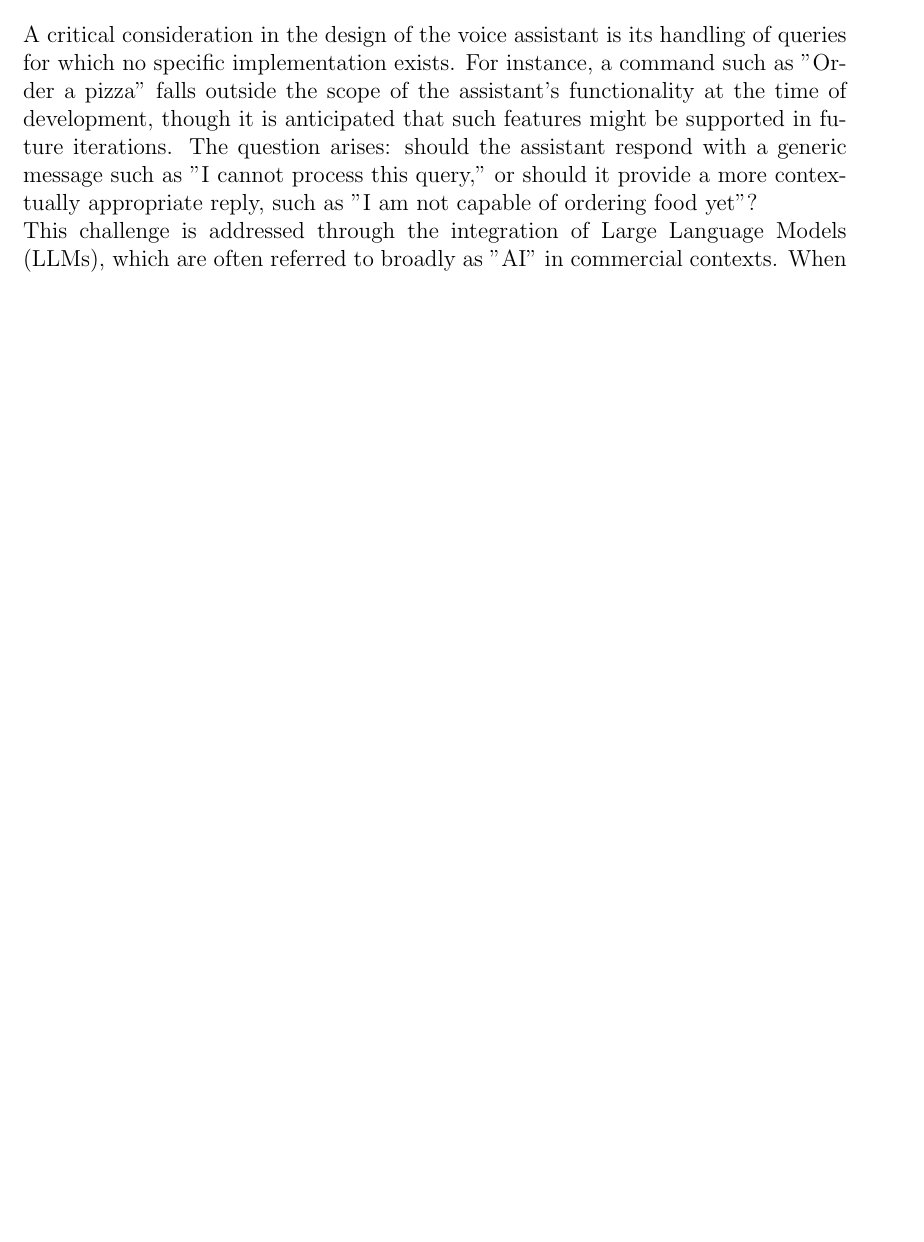
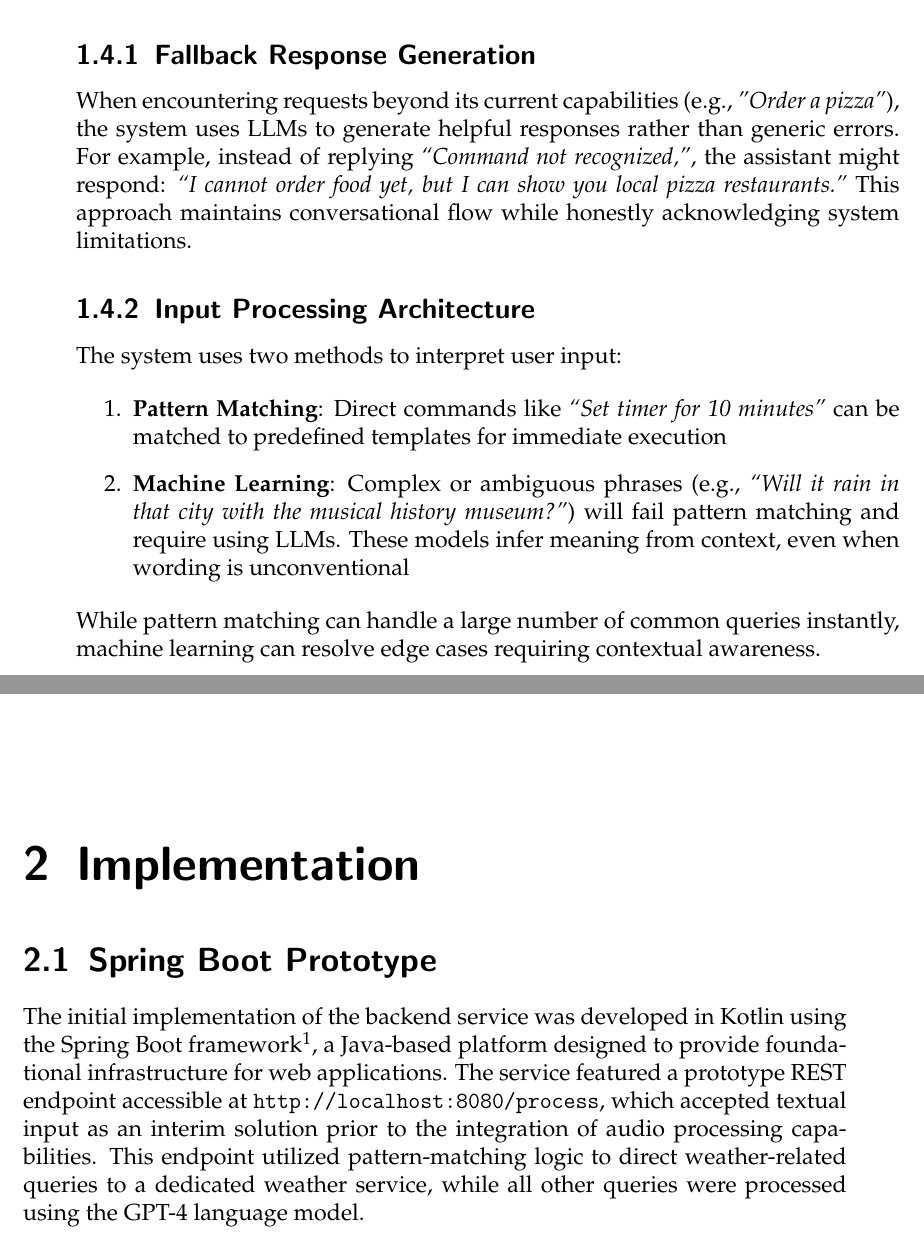
Before and after one commit to eagely/voice-docs, a LaTeX thesis (main.tex, which reads topics/implementation.tex, topics/introduction.tex): part of page 9 of 15 before the commit and two parts of pages 10 and 11 of 17 after it, the two joined at a grey line, cut at the place of the change, the shorter picture padded with empty space. Compiled offline with pdfLaTeX.

Commit message:
Change font to pazo and add input processing architecture to introduction

```diff
--- a/main.tex
+++ b/main.tex
@@ -2,6 +2,7 @@
 \usepackage{rdp}
 \usepackage[scale=0.72, twoside, bindingoffset=2mm]{geometry}
 \usepackage{float}
+\usepackage{mathpazo}
 
 \school{HTBLuVA St. Pölten}
 \department{Higher Institute for Electronics and Technical Informatics}
--- /dev/null
+++ b/topics/implementation.tex
@@ -0,0 +1,5 @@
+\renewcommand*\chapterpagestyle{scrheadings}
+\chapter{Implementation}
+
+\section{Spring Boot Prototype}
+The initial implementation of the backend service was developed in Kotlin using the Spring Boot framework\footnote{Spring Framework \cite{spring}}, a Java-based platform designed to provide foundational infrastructure for web applications. The service featured a prototype REST endpoint accessible at \texttt{http://localhost:8080/process}, which accepted textual input as an interim solution prior to the integration of audio processing capabilities. This endpoint utilized pattern-matching logic to direct weather-related queries to a dedicated weather service, while all other queries were processed using the GPT-4 language model.
--- a/topics/introduction.tex
+++ b/topics/introduction.tex
@@ -95,10 +98,17 @@ offering a robust and adaptable solution for voice interaction.
 
-A critical consideration in the design of the voice assistant is its handling of queries for which no specific implementation exists.
-For instance, a command such as "Order a pizza" falls outside the scope of the assistant's functionality at the time of development,
-though it is anticipated that such features might be supported in future iterations.
-The question arises: should the assistant respond with a generic message such as "I cannot process this query,"
-or should it provide a more contextually appropriate reply, such as "I am not capable of ordering food yet"?
+\subsection{Fallback Response Generation}
+When encountering requests beyond its current capabilities (e.g., \textit{"Order a pizza"}),
+the system uses LLMs to generate helpful responses rather than generic errors. For example, instead of replying \textit{``Command not recognized,"},
+the assistant might respond: \textit{``I cannot order food yet, but I can show you local pizza restaurants."}
+This approach maintains conversational flow while honestly acknowledging system limitations.
 
-This challenge is addressed through the integration of Large Language Models (LLMs), which are often referred to broadly as "AI" in commercial contexts.
-When the assistant encounters a query that cannot be directly parsed into a predefined instruction, the query is forwarded to an LLM.
-The LLM is provided with a custom prompt that contextualizes the assistant's role.
+\subsection{Input Processing Architecture}
+The system uses two methods to interpret user input:
+
+\begin{enumerate}
+    \item \textbf{Pattern Matching}: Direct commands like \textit{``Set timer for 10 minutes"} can be matched to predefined templates for immediate execution
+    \item \textbf{Machine Learning}: Complex or ambiguous phrases (e.g., \textit{``Will it rain in that city with the musical history museum?"})
+    will fail pattern matching and require using LLMs. These models infer meaning from context, even when wording is unconventional
+\end{enumerate}
+
+While pattern matching can handle a large number of common queries instantly, machine learning can resolve edge cases requiring contextual awareness.
```
Also changed, not shown: main.tex (2 more changed lines), topics/introduction.tex (5 more changed lines).
